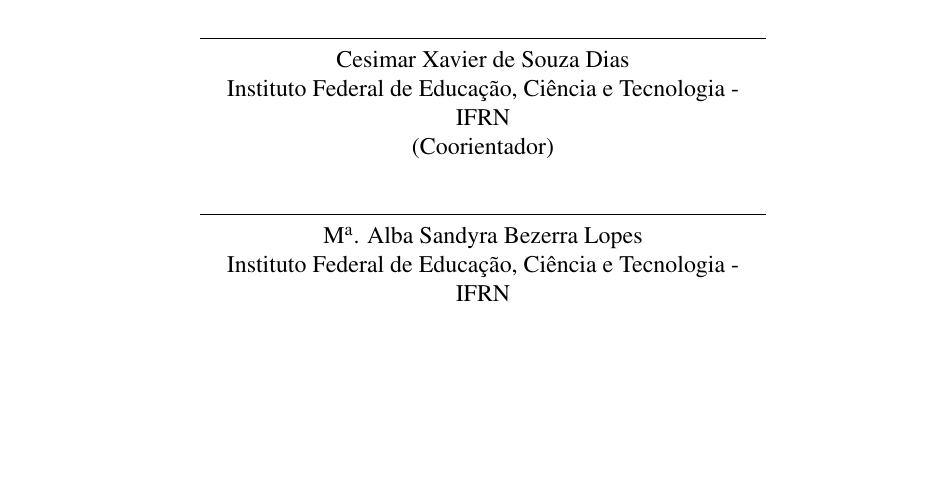
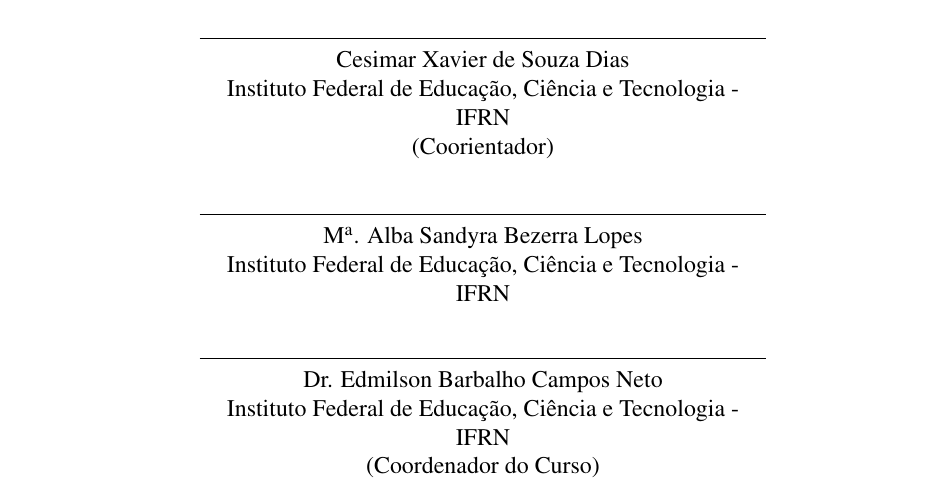
Before and after one commit to claudiocsjunior/TCC, a LaTeX document (Principal.tex, which reads pre-texto/FolhaAprovacao.tex): part of page 3 of 35, cut so that both start at the same text, the shorter picture padded with empty space. The pictures show the PDF file Principal.pdf that the author committed with the source.

Commit message:
TCC - final - folha de aprovaç

```diff
--- a/pre-texto/FolhaAprovacao.tex
+++ b/pre-texto/FolhaAprovacao.tex
@@ -38,4 +38,9 @@
 \\Instituto Federal de Educação, Ciência e Tecnologia - IFRN
 }
 
+\assinatura{Dr. Edmilson Barbalho Campos Neto
+\\Instituto Federal de Educação, Ciência e Tecnologia - IFRN
+\\(Coordenador do Curso)}
+
+
 \end{titlepage}
```
Also changed, not shown: Principal.pdf, 3 other files.
